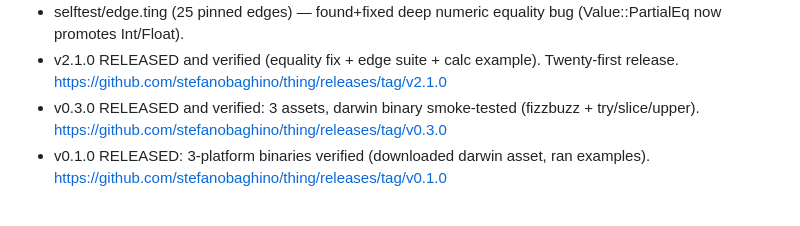
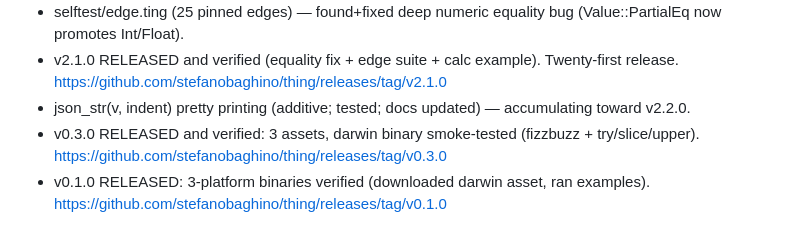
Before and after one commit to stefanobaghino/thing, a Markdown page: STATE.md, the part around the change. Drawn GitHub-style.

Commit message:
Record iteration 132 in STATE.md

```diff
--- a/STATE.md
+++ b/STATE.md
@@ -236,6 +236,8 @@ green.
 - v2.1.0 RELEASED and verified (equality fix + edge suite + calc
   example). Twenty-first release.
   https://github.com/stefanobaghino/thing/releases/tag/v2.1.0
+- json_str(v, indent) pretty printing (additive; tested; docs
+  updated) — accumulating toward v2.2.0.
 - v0.3.0 RELEASED and verified: 3 assets, darwin binary smoke-tested
   (fizzbuzz + try/slice/upper).
   https://github.com/stefanobaghino/thing/releases/tag/v0.3.0
```
